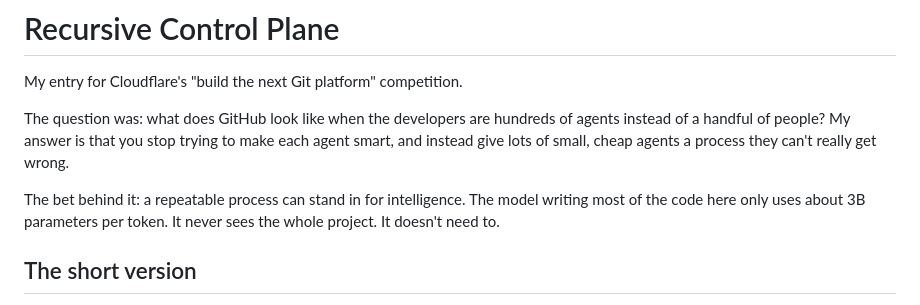
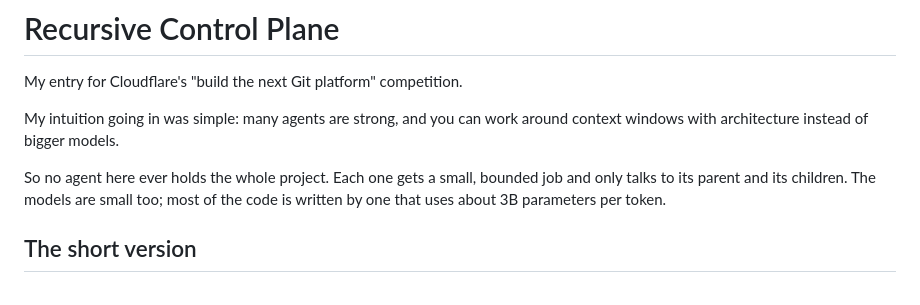
Before and after one commit to tyrtop-ai/cloudflare-comp, a Markdown page: README.md, the part around the change. Drawn GitHub-style.

Commit message:
README: lead with the actual intuition
Co-Authored-By: Claude Opus 5.5 <noreply@anthropic.com>
Claude-Session: https://claude.ai/code/session_01CwHDfWggfvEHMHP4FXLB97

```diff
--- a/README.md
+++ b/README.md
@@ -2,9 +2,9 @@
 
 My entry for Cloudflare's "build the next Git platform" competition.
 
-The question was: what does GitHub look like when the developers are hundreds of agents instead of a handful of people? My answer is that you stop trying to make each agent smart, and instead give lots of small, cheap agents a process they can't really get wrong.
+My intuition going in was simple: many agents are strong, and you can work around context windows with architecture instead of bigger models.
 
-The bet behind it: a repeatable process can stand in for intelligence. The model writing most of the code here only uses about 3B parameters per token. It never sees the whole project. It doesn't need to.
+So no agent here ever holds the whole project. Each one gets a small, bounded job and only talks to its parent and its children. The models are small too; most of the code is written by one that uses about 3B parameters per token.
 
 ## The short version
 
```
